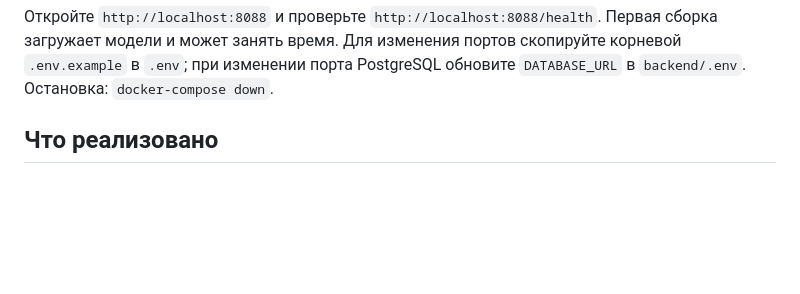
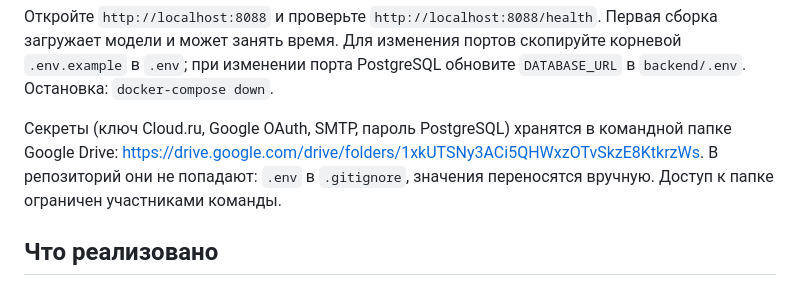
Before and after one commit to ArtemST2006/GorkyCode, a Markdown page: README.md, the part around the change. Rendered like a GitHub page; blank space fills up the shorter version.

Commit message:
docs(readme): point to shared Drive folder for secrets

```diff
--- a/README.md
+++ b/README.md
@@ -33,6 +33,11 @@
 Первая сборка загружает модели и может занять время. Для изменения портов
 скопируйте корневой `.env.example` в `.env`; при изменении порта PostgreSQL обновите
 `DATABASE_URL` в `backend/.env`. Остановка: `docker-compose down`.
+
+Секреты (ключ Cloud.ru, Google OAuth, SMTP, пароль PostgreSQL) хранятся в
+командной папке Google Drive: https://drive.google.com/drive/folders/1xkUTSNy3ACi5QHWxzOTvSkzE8KtkrzWs.
+В репозиторий они не попадают: `.env` в `.gitignore`, значения переносятся
+вручную. Доступ к папке ограничен участниками команды.
 
 ## Что реализовано
 
```
